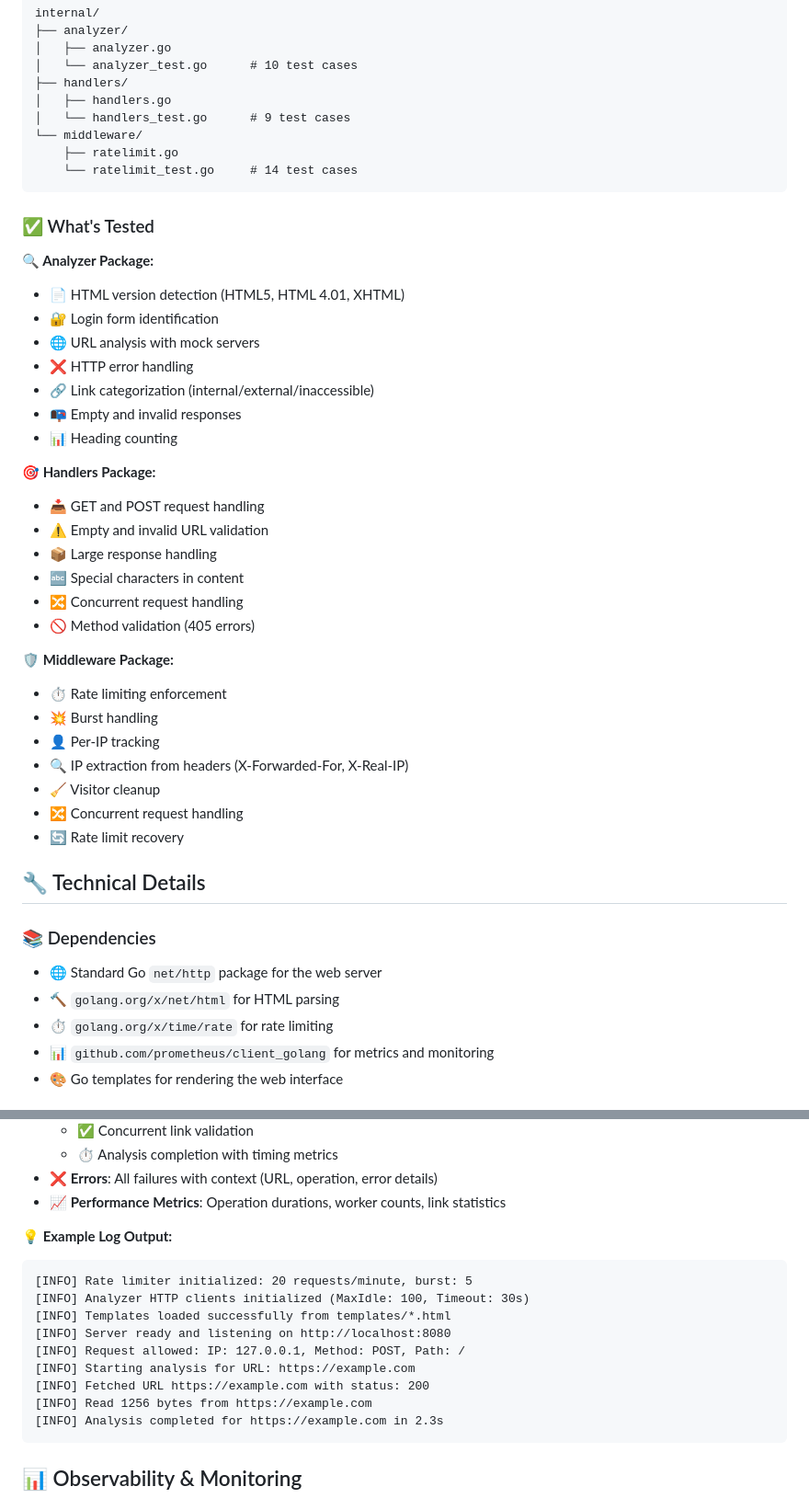
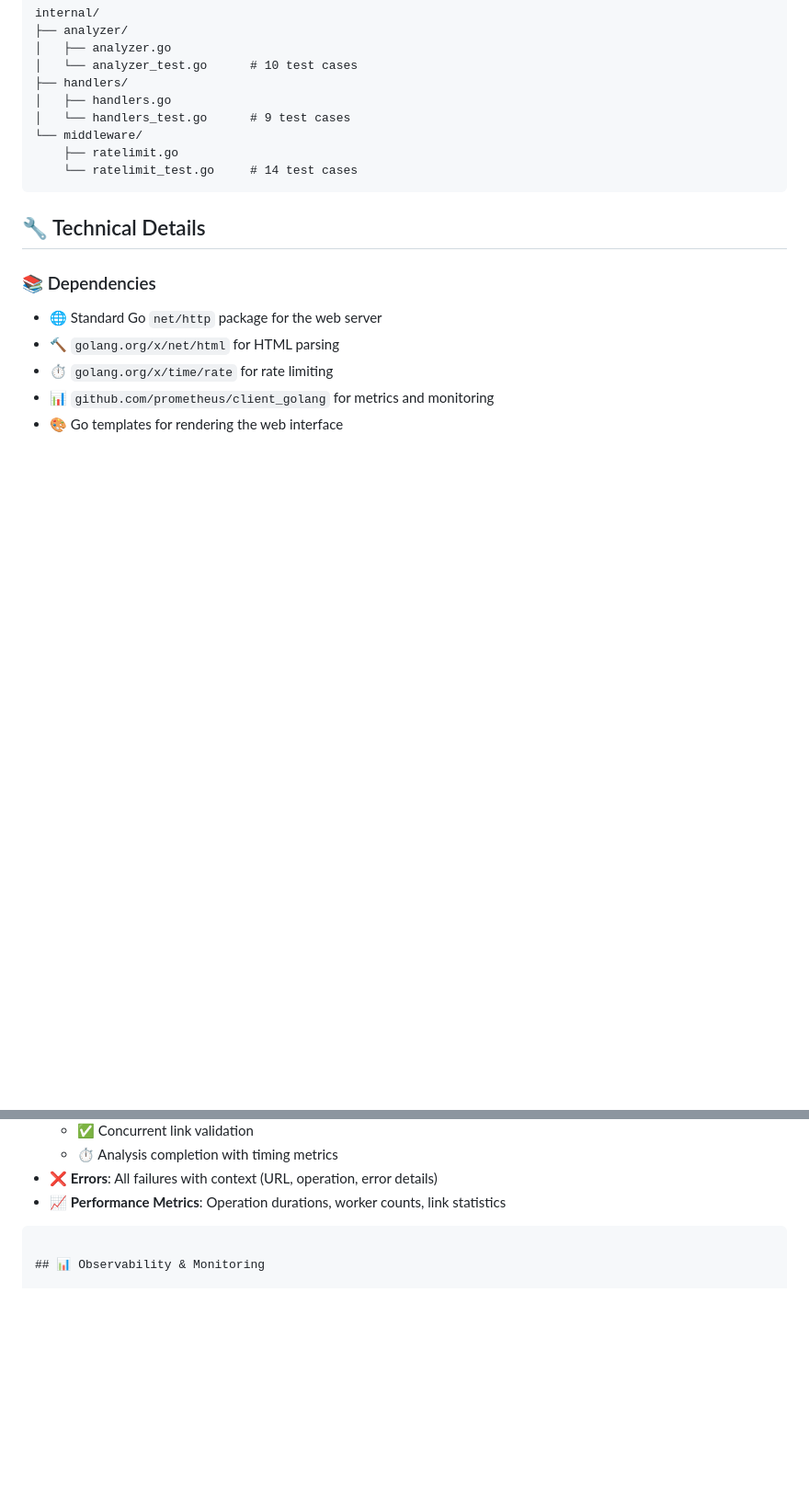
Before and after one commit to sijuthomas1988/home24_assessment, a Markdown page: README.md, 2 parts joined by grey strips. Shown at 92% size. Rendered like a GitHub page; blank space fills up the shorter version.

````diff
--- a/README.md
+++ b/README.md
@@ -236,34 +235,6 @@ internal/
     └── ratelimit_test.go     # 14 test cases
 ```
 
-### ✅ What's Tested
-
-**🔍 Analyzer Package:**
-- 📄 HTML version detection (HTML5, HTML 4.01, XHTML)
-- 🔐 Login form identification
-- 🌐 URL analysis with mock servers
-- ❌ HTTP error handling
-- 🔗 Link categorization (internal/external/inaccessible)
-- 📭 Empty and invalid responses
-- 📊 Heading counting
-
-**🎯 Handlers Package:**
-- 📥 GET and POST request handling
-- ⚠️ Empty and invalid URL validation
-- 📦 Large response handling
-- 🔤 Special characters in content
-- 🔀 Concurrent request handling
-- 🚫 Method validation (405 errors)
-
-**🛡️ Middleware Package:**
-- ⏱️ Rate limiting enforcement
-- 💥 Burst handling
-- 👤 Per-IP tracking
-- 🔍 IP extraction from headers (X-Forwarded-For, X-Real-IP)
-- 🧹 Visitor cleanup
-- 🔀 Concurrent request handling
-- 🔄 Rate limit recovery
-
 ## 🔧 Technical Details
 
 ### 📚 Dependencies
@@ -325,17 +296,6 @@ The application includes comprehensive structured logging at multiple levels:
 - ❌ **Errors**: All failures with context (URL, operation, error details)
 - 📈 **Performance Metrics**: Operation durations, worker counts, link statistics
 
-**💡 Example Log Output:**
-```
-[INFO] Rate limiter initialized: 20 requests/minute, burst: 5
-[INFO] Analyzer HTTP clients initialized (MaxIdle: 100, Timeout: 30s)
-[INFO] Templates loaded successfully from templates/*.html
-[INFO] Server ready and listening on http://localhost:8080
-[INFO] Request allowed: IP: 127.0.0.1, Method: POST, Path: /
-[INFO] Starting analysis for URL: https://example.com
-[INFO] Fetched URL https://example.com with status: 200
-[INFO] Read 1256 bytes from https://example.com
-[INFO] Analysis completed for https://example.com in 2.3s
 ```
 
 ## 📊 Observability & Monitoring
````
Also changed, not shown: other parts of README.md (+0 -131 lines).
